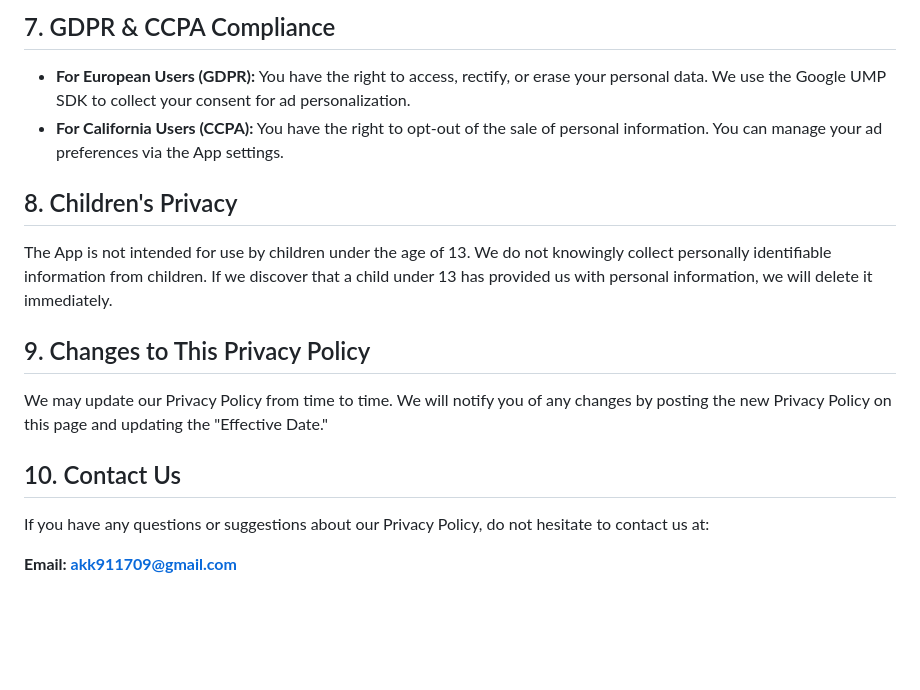
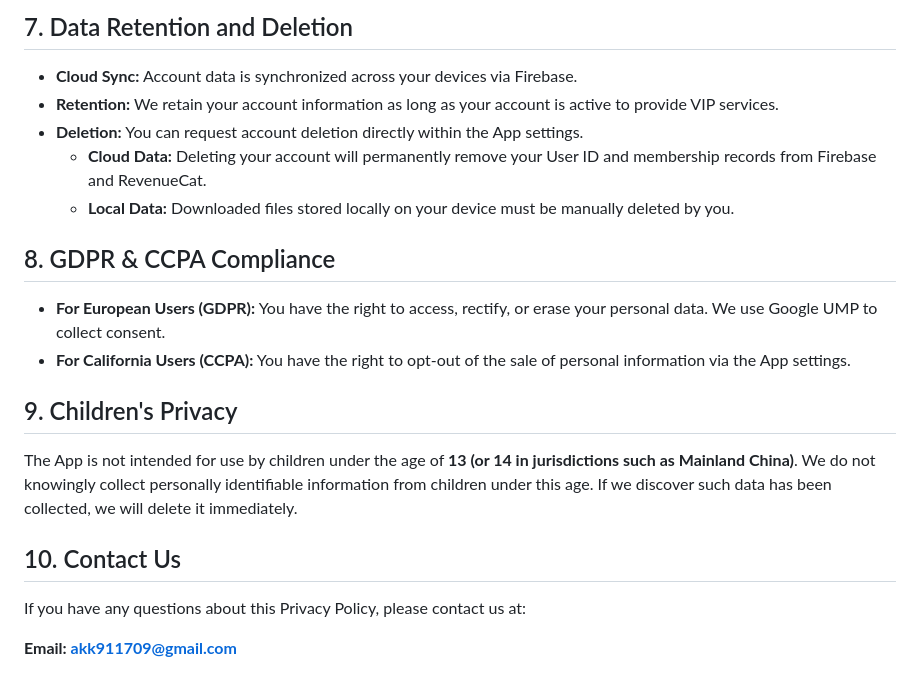
Before and after one commit to akk911709-code/hams-site, a Markdown page: privacy.md, the part around one of its changes. Drawn GitHub-style; blank space fills up the shorter version.

```diff
--- a/privacy.md
+++ b/privacy.md
@@ -57,15 +62,19 @@ The App requests the following permissions to function:
 
-## 7. GDPR & CCPA Compliance
-* **For European Users (GDPR):** You have the right to access, rectify, or erase your personal data. We use the Google UMP SDK to collect your consent for ad personalization.
-* **For California Users (CCPA):** You have the right to opt-out of the sale of personal information. You can manage your ad preferences via the App settings.
+## 7. Data Retention and Deletion
+* **Cloud Sync:** Account data is synchronized across your devices via Firebase.
+* **Retention:** We retain your account information as long as your account is active to provide VIP services.
+* **Deletion:** You can request account deletion directly within the App settings.
+    * **Cloud Data:** Deleting your account will permanently remove your User ID and membership records from Firebase and RevenueCat.
+    * **Local Data:** Downloaded files stored locally on your device must be manually deleted by you.
 
-## 8. Children's Privacy
-The App is not intended for use by children under the age of 13. We do not knowingly collect personally identifiable information from children. If we discover that a child under 13 has provided us with personal information, we will delete it immediately.
+## 8. GDPR & CCPA Compliance
+* **For European Users (GDPR):** You have the right to access, rectify, or erase your personal data. We use Google UMP to collect consent.
+* **For California Users (CCPA):** You have the right to opt-out of the sale of personal information via the App settings.
 
-## 9. Changes to This Privacy Policy
-We may update our Privacy Policy from time to time. We will notify you of any changes by posting the new Privacy Policy on this page and updating the "Effective Date."
+## 9. Children's Privacy
+The App is not intended for use by children under the age of **13 (or 14 in jurisdictions such as Mainland China)**. We do not knowingly collect personally identifiable information from children under this age. If we discover such data has been collected, we will delete it immediately.
 
 ## 10. Contact Us
-If you have any questions or suggestions about our Privacy Policy, do not hesitate to contact us at:
+If you have any questions about this Privacy Policy, please contact us at:
 
 **Email: akk911709@gmail.com**
```
Also changed, not shown: other parts of privacy.md (+30 -25 lines).
